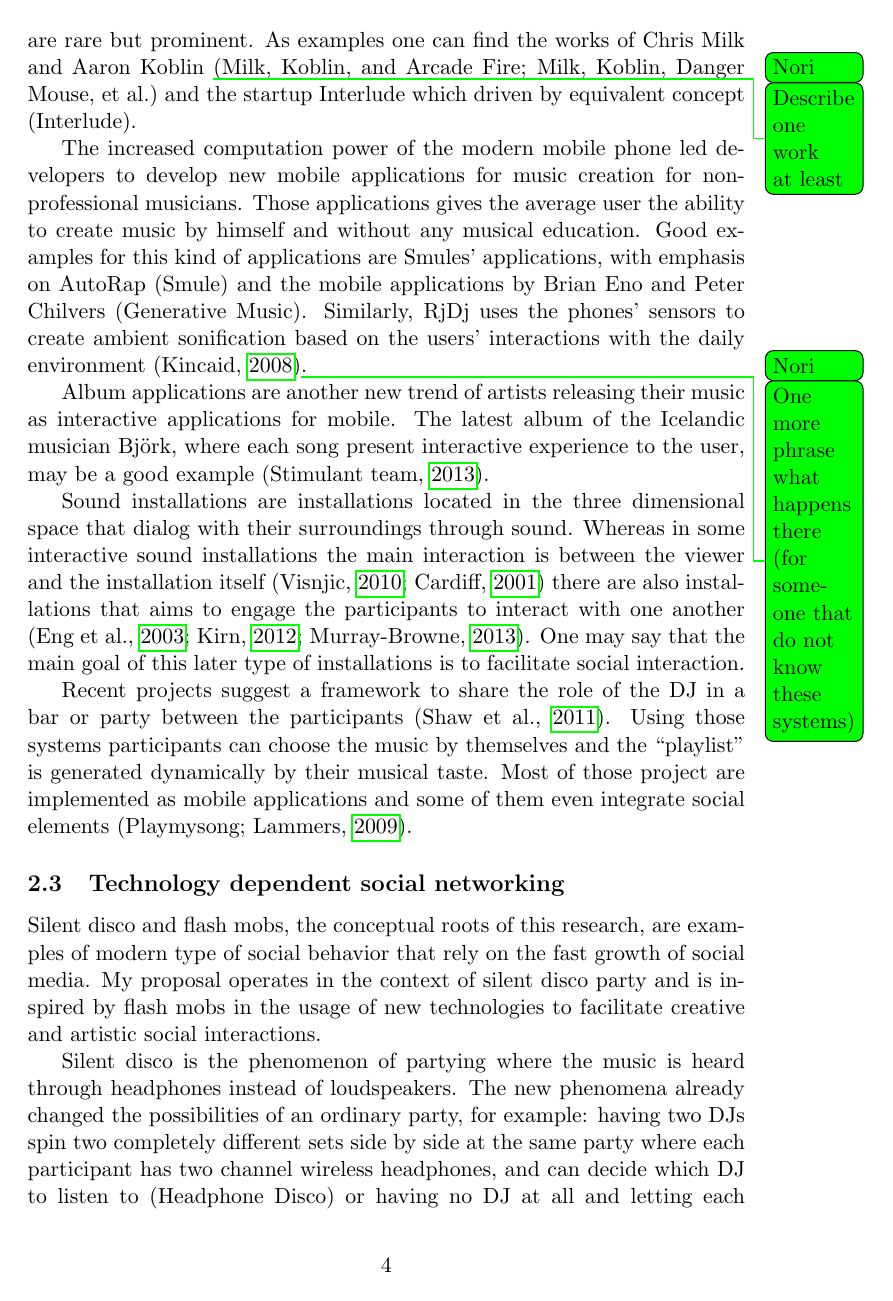
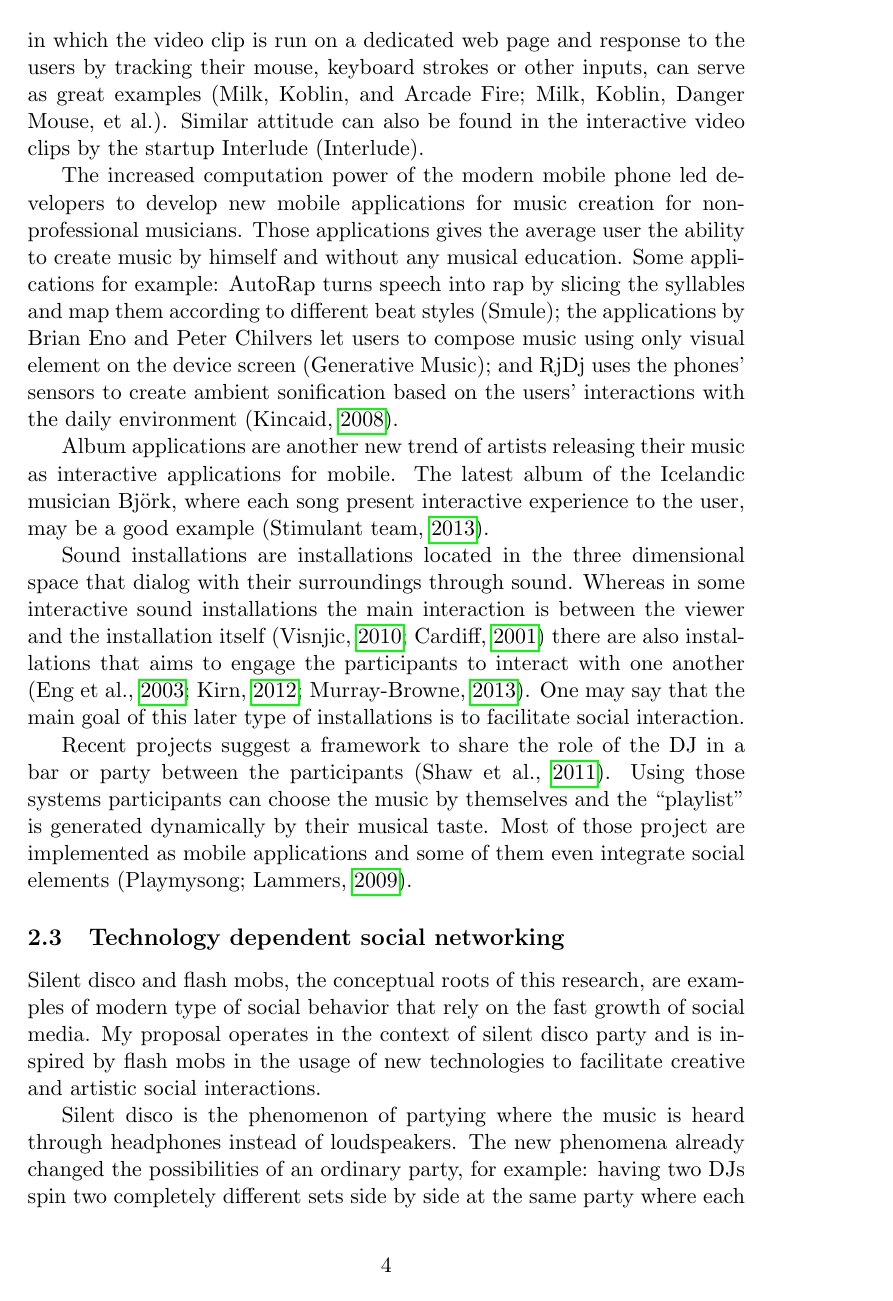
Before and after one commit to Nagasaki45/MA, a LaTeX document (research_proposal.tex): page 4 of 17. Compiled offline with pdfLaTeX.

Commit message:
Apply a lot of Nori literature review comments, mainly to explain references in a single phrase

```diff
--- a/research_proposal.tex
+++ b/research_proposal.tex
@@ -84,13 +86,13 @@ While these examples are typical they are only a small portion of novel ways whe
 % interactive video clips: Interlude, Chris Milk and Aaron Koblin
 Interactive video clips expose some of the roles traditionally kept for the director to the viewers.
 As a relatively new phenomena video clips like those are rare but prominent.
-As examples one can find the works of Chris Milk and Aaron Koblin \nori{Describe one work at least}(\citeauthor{web:milk1}; \citeauthor{web:milk2}) and the startup Interlude which driven by equivalent concept (\citeauthor{web:interlude}).
+The works by Chris Milk and Aaron Koblin, in which the video clip is run on a dedicated web page and response to the users by tracking their mouse, keyboard strokes or other inputs, can serve as great examples (\citeauthor{web:milk1}; \citeauthor{web:milk2}).
+Similar attitude can also be found in the interactive video clips by the startup Interlude (\citeauthor{web:interlude}).
 
 % mobile applications: Smule and RjDj
 The increased computation power of the modern mobile phone led developers to develop new mobile applications for music creation for non-professional musicians.
 Those applications gives the average user the ability to create music by himself and without any musical education.
-Good examples for this kind of applications are Smules' applications, with emphasis on AutoRap (\citeauthor{web:autorap}) and the mobile applications by Brian Eno and Peter Chilvers (\citeauthor{web:generativemusic}).
-Similarly, RjDj uses the phones' sensors to create ambient sonification based on the users' interactions with the daily environment (\cite{web:rjdj})\label{rjdj}\nori{One more phrase what happens there (for someone that do not know these systems)}.
+Some applications for example: AutoRap turns speech into rap by slicing the syllables and map them according to different beat styles (\citeauthor{web:autorap}); the applications by Brian Eno and Peter Chilvers let users to compose music using only visual element on the device screen (\citeauthor{web:generativemusic}); and RjDj uses the phones' sensors to create ambient sonification based on the users' interactions with the daily environment (\cite{web:rjdj})\label{rjdj}.
 
 % album applications
 Album applications are another new trend of artists releasing their music as interactive applications for mobile.
```
Also changed, not shown: research_proposal.tex (10 more changed lines).
